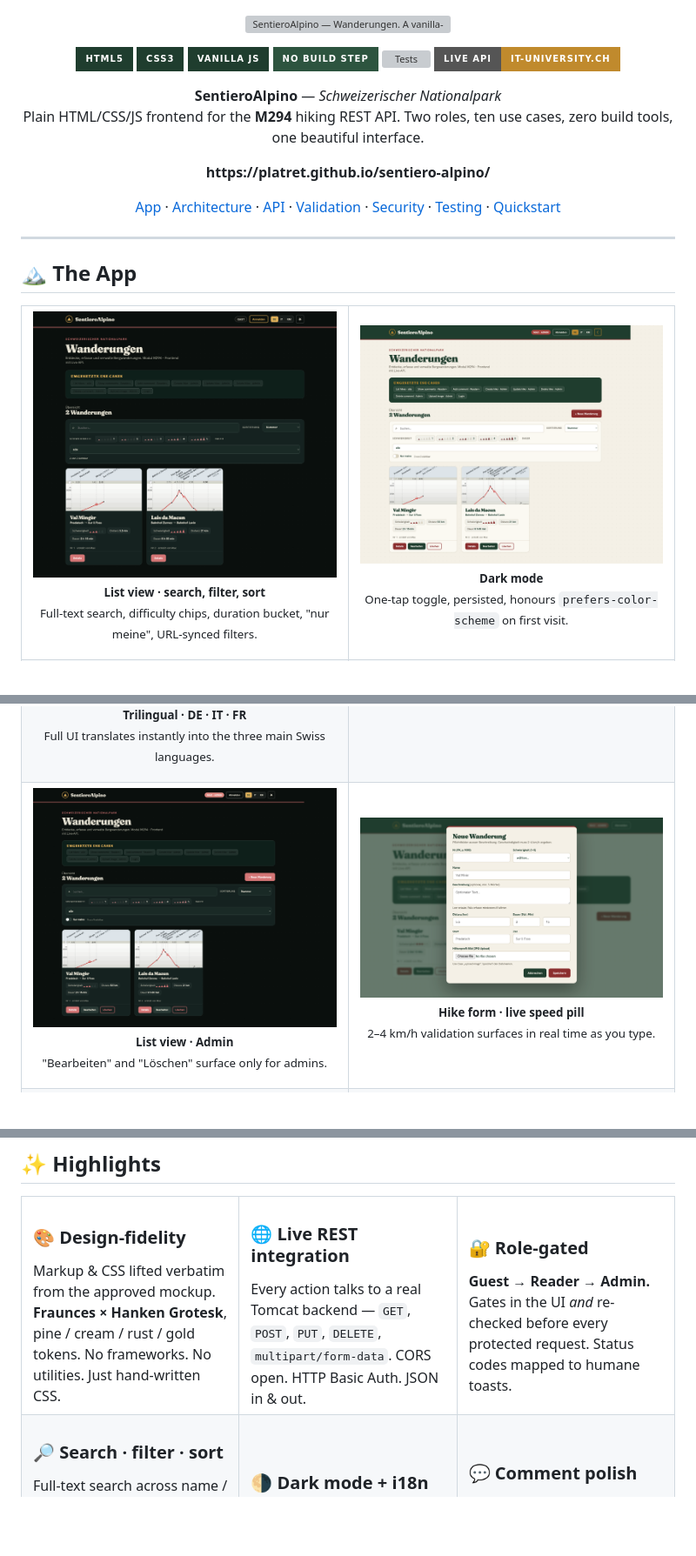
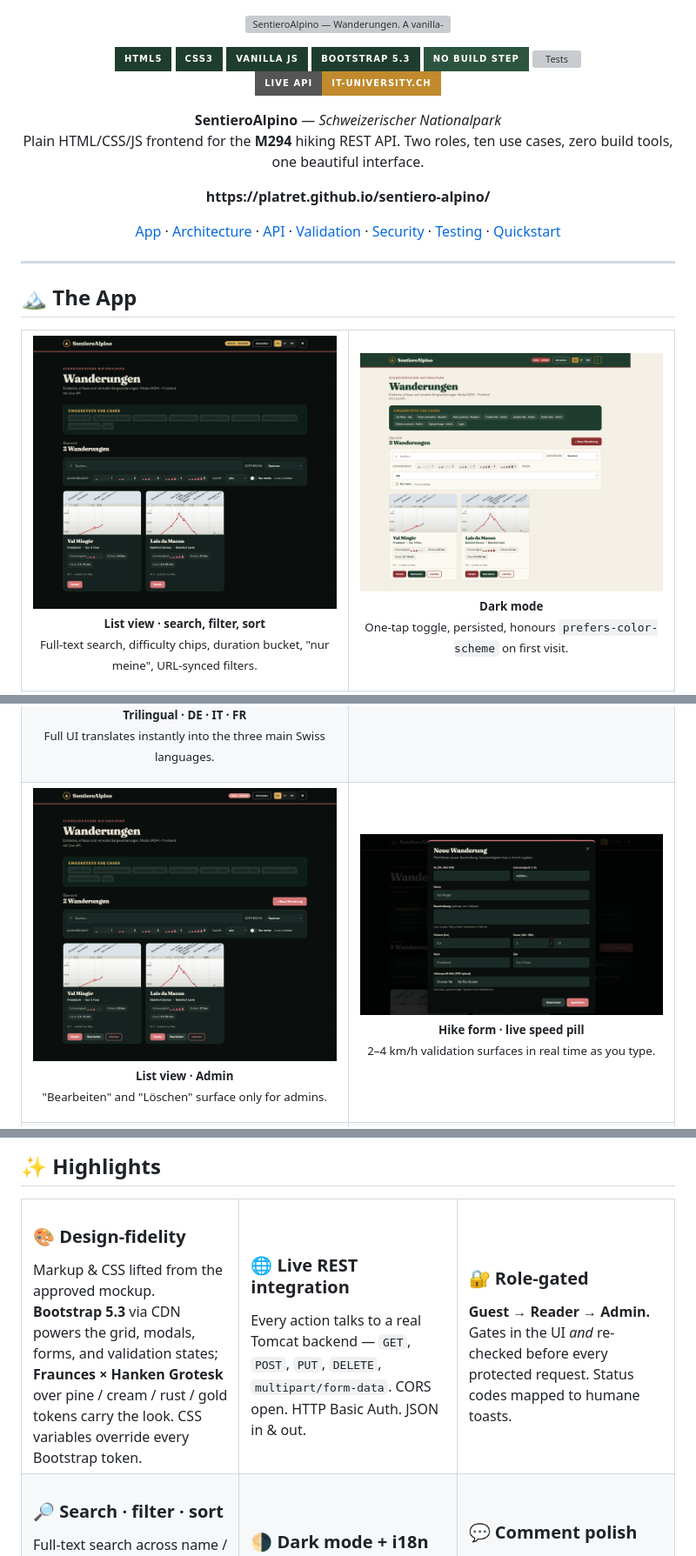
Before and after one commit to platret/sentiero-alpino, a Markdown page: README.md, 3 parts joined by grey strips. Shown at 87% size. Drawn GitHub-style; pictures changed too: docs/screenshots/01-list-guest.png, docs/screenshots/03-list-admin.png, docs/screenshots/05-hike-form.png; badges without logos; blank space fills up the shorter version; grey boxes are pictures that could not be loaded.

Commit message:
docs: add Bootstrap badge + refresh Bootstrap-era screenshots

```diff
--- a/README.md
+++ b/README.md
@@ -7,6 +7,7 @@
   <a href="#-quickstart"><img alt="HTML5" src="https://img.shields.io/badge/HTML5-1f3d2e?style=for-the-badge&logo=html5&logoColor=c08a2d"></a>
   <a href="#-quickstart"><img alt="CSS3" src="https://img.shields.io/badge/CSS3-1f3d2e?style=for-the-badge&logo=css3&logoColor=c08a2d"></a>
   <a href="#-quickstart"><img alt="Vanilla JS" src="https://img.shields.io/badge/Vanilla%20JS-1f3d2e?style=for-the-badge&logo=javascript&logoColor=c08a2d"></a>
+  <a href="#-quickstart"><img alt="Bootstrap 5.3" src="https://img.shields.io/badge/Bootstrap%205.3-1f3d2e?style=for-the-badge&logo=bootstrap&logoColor=c08a2d"></a>
   <a href="#-quickstart"><img alt="No build" src="https://img.shields.io/badge/No%20build%20step-2d543f?style=for-the-badge"></a>
   <a href="Testprotokoll.md"><img alt="Tests" src="https://img.shields.io/badge/Tests-30%20%2F%2030%20passing-8b2e2e?style=for-the-badge"></a>
   <a href="#"><img alt="Live API" src="https://img.shields.io/badge/Live%20API-it--university.ch-c08a2d?style=for-the-badge"></a>
@@ -86,7 +87,7 @@
 <tr>
   <td width="33%" valign="top">
     <h3>🎨 Design-fidelity</h3>
-    Markup &amp; CSS lifted verbatim from the approved mockup. <b>Fraunces × Hanken Grotesk</b>, pine / cream / rust / gold tokens. No frameworks. No utilities. Just hand-written CSS.
+    Markup &amp; CSS lifted from the approved mockup. <b>Bootstrap 5.3</b> via CDN powers the grid, modals, forms, and validation states; <b>Fraunces × Hanken Grotesk</b> over pine / cream / rust / gold tokens carry the look. CSS variables override every Bootstrap token.
   </td>
   <td width="33%" valign="top">
     <h3>🌐 Live REST integration</h3>
```
Also changed, not shown: docs/screenshots/02-login.png, 1 other file.
